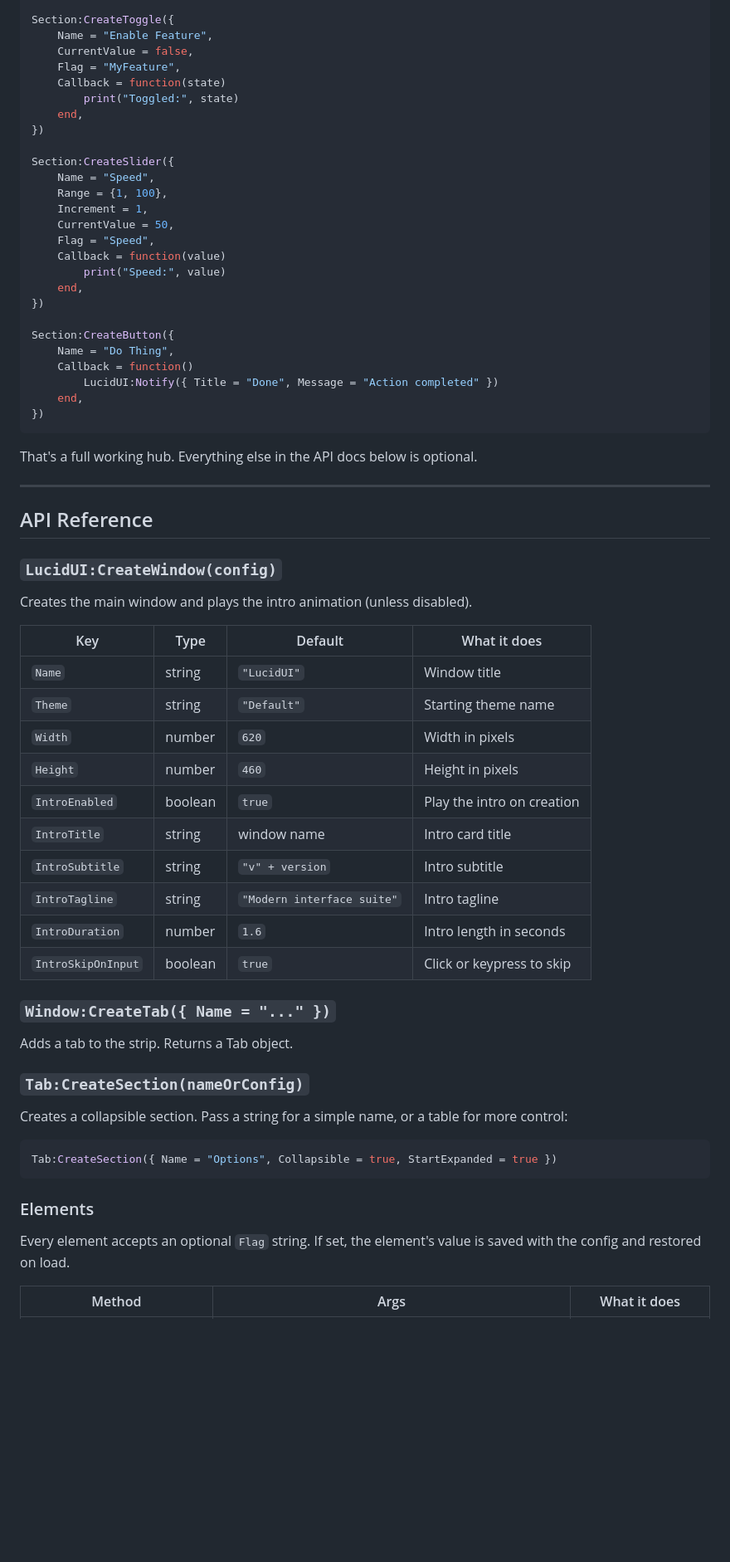
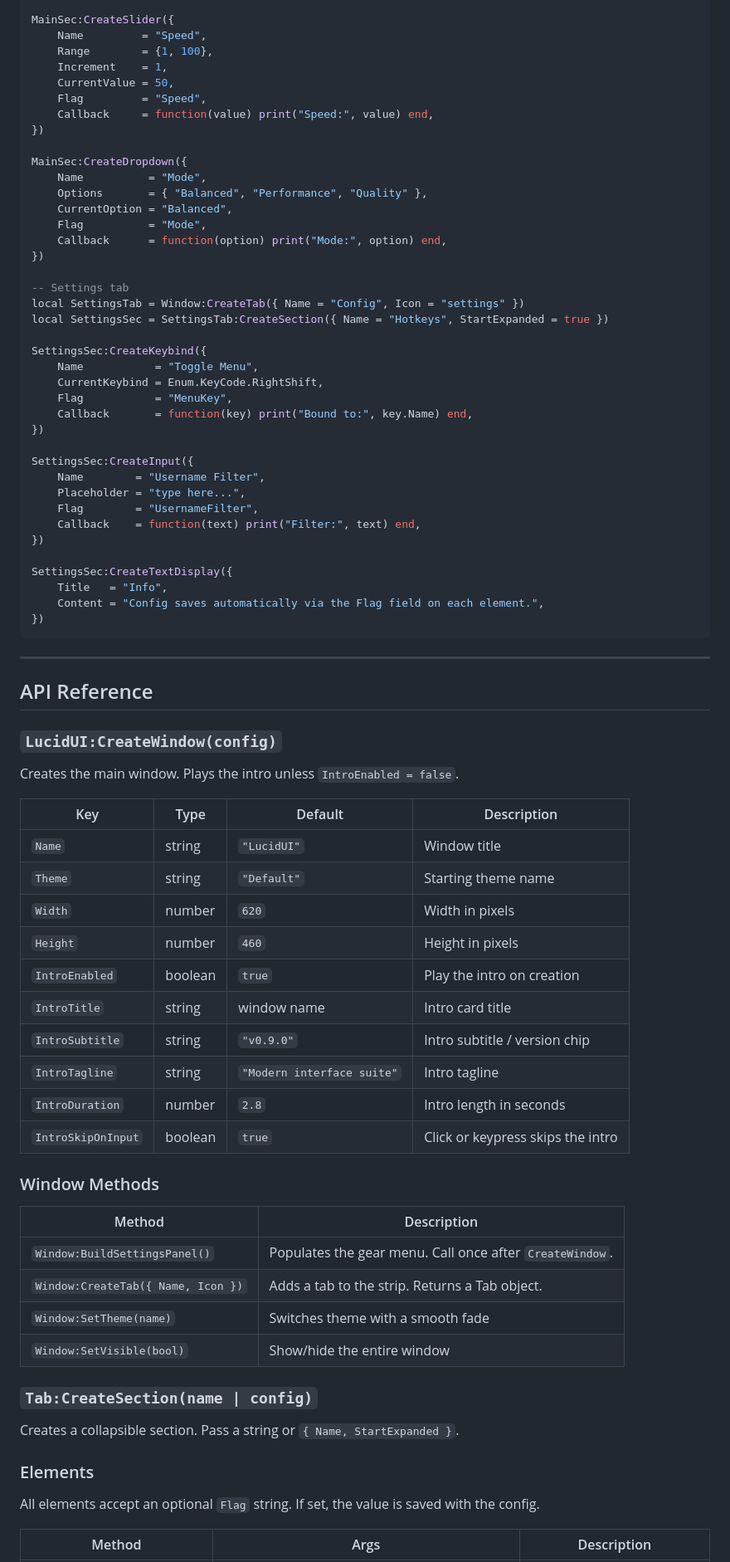
Before and after one commit to Kyotaah/lucidui, a Markdown page: README.md, the part around one of its changes. Shown at 83% size. Rendered like a GitHub page; blank space fills up the shorter version.

````diff
--- a/README.md
+++ b/README.md
@@ -64,34 +99,45 @@ local Section = MainTab:CreateSection({
 })
 
-Section:CreateToggle({
-    Name = "Enable Feature",
-    CurrentValue = false,
-    Flag = "MyFeature",
-    Callback = function(state)
-        print("Toggled:", state)
-    end,
+MainSec:CreateSlider({
+    Name         = "Speed",
+    Range        = {1, 100},
+    Increment    = 1,
+    CurrentValue = 50,
+    Flag         = "Speed",
+    Callback     = function(value) print("Speed:", value) end,
 })
 
-Section:CreateSlider({
-    Name = "Speed",
-    Range = {1, 100},
-    Increment = 1,
-    CurrentValue = 50,
-    Flag = "Speed",
-    Callback = function(value)
-        print("Speed:", value)
-    end,
+MainSec:CreateDropdown({
+    Name          = "Mode",
+    Options       = { "Balanced", "Performance", "Quality" },
+    CurrentOption = "Balanced",
+    Flag          = "Mode",
+    Callback      = function(option) print("Mode:", option) end,
 })
 
-Section:CreateButton({
-    Name = "Do Thing",
-    Callback = function()
-        LucidUI:Notify({ Title = "Done", Message = "Action completed" })
-    end,
+-- Settings tab
+local SettingsTab = Window:CreateTab({ Name = "Config", Icon = "settings" })
+local SettingsSec = SettingsTab:CreateSection({ Name = "Hotkeys", StartExpanded = true })
+
+SettingsSec:CreateKeybind({
+    Name           = "Toggle Menu",
+    CurrentKeybind = Enum.KeyCode.RightShift,
+    Flag           = "MenuKey",
+    Callback       = function(key) print("Bound to:", key.Name) end,
+})
+
+SettingsSec:CreateInput({
+    Name        = "Username Filter",
+    Placeholder = "type here...",
+    Flag        = "UsernameFilter",
+    Callback    = function(text) print("Filter:", text) end,
+})
+
+SettingsSec:CreateTextDisplay({
+    Title   = "Info",
+    Content = "Config saves automatically via the Flag field on each element.",
 })
 ```
-
-That's a full working hub. Everything else in the API docs below is optional.
 
 ---
 
@@ -99,9 +145,9 @@ That's a full working hub. Everything else in the API docs below is optional.
 
 ### `LucidUI:CreateWindow(config)`
 
-Creates the main window and plays the intro animation (unless disabled).
+Creates the main window. Plays the intro unless `IntroEnabled = false`.
 
-| Key | Type | Default | What it does |
+| Key | Type | Default | Description |
 |---|---|---|---|
 | `Name` | string | `"LucidUI"` | Window title |
 | `Theme` | string | `"Default"` | Starting theme name |
@@ -109,26 +155,27 @@ Creates the main window and plays the intro animation (unless disabled).
 | `Height` | number | `460` | Height in pixels |
 | `IntroEnabled` | boolean | `true` | Play the intro on creation |
 | `IntroTitle` | string | window name | Intro card title |
-| `IntroSubtitle` | string | `"v" + version` | Intro subtitle |
+| `IntroSubtitle` | string | `"v0.9.0"` | Intro subtitle / version chip |
 | `IntroTagline` | string | `"Modern interface suite"` | Intro tagline |
-| `IntroDuration` | number | `1.6` | Intro length in seconds |
-| `IntroSkipOnInput` | boolean | `true` | Click or keypress to skip |
+| `IntroDuration` | number | `2.8` | Intro length in seconds |
+| `IntroSkipOnInput` | boolean | `true` | Click or keypress skips the intro |
 
-### `Window:CreateTab({ Name = "..." })`
+### Window Methods
 
-Adds a tab to the strip. Returns a Tab object.
+| Method | Description |
+|---|---|
+| `Window:BuildSettingsPanel()` | Populates the gear menu. Call once after `CreateWindow`. |
+| `Window:CreateTab({ Name, Icon })` | Adds a tab to the strip. Returns a Tab object. |
+| `Window:SetTheme(name)` | Switches theme with a smooth fade |
+| `Window:SetVisible(bool)` | Show/hide the entire window |
 
-### `Tab:CreateSection(nameOrConfig)`
+### `Tab:CreateSection(name | config)`
 
-Creates a collapsible section. Pass a string for a simple name, or a table for more control:
-
-```lua
-Tab:CreateSection({ Name = "Options", Collapsible = true, StartExpanded = true })
-```
+Creates a collapsible section. Pass a string or `{ Name, StartExpanded }`.
 
 ### Elements
 
-Every element accepts an optional `Flag` string. If set, the element's value is saved with the config and restored on load.
+All elements accept an optional `Flag` string. If set, the value is saved with the config.
 
-| Method | Args | What it does |
+| Method | Args | Description |
 |---|---|---|
````
Also changed, not shown: other parts of README.md (+212 -118 lines).
